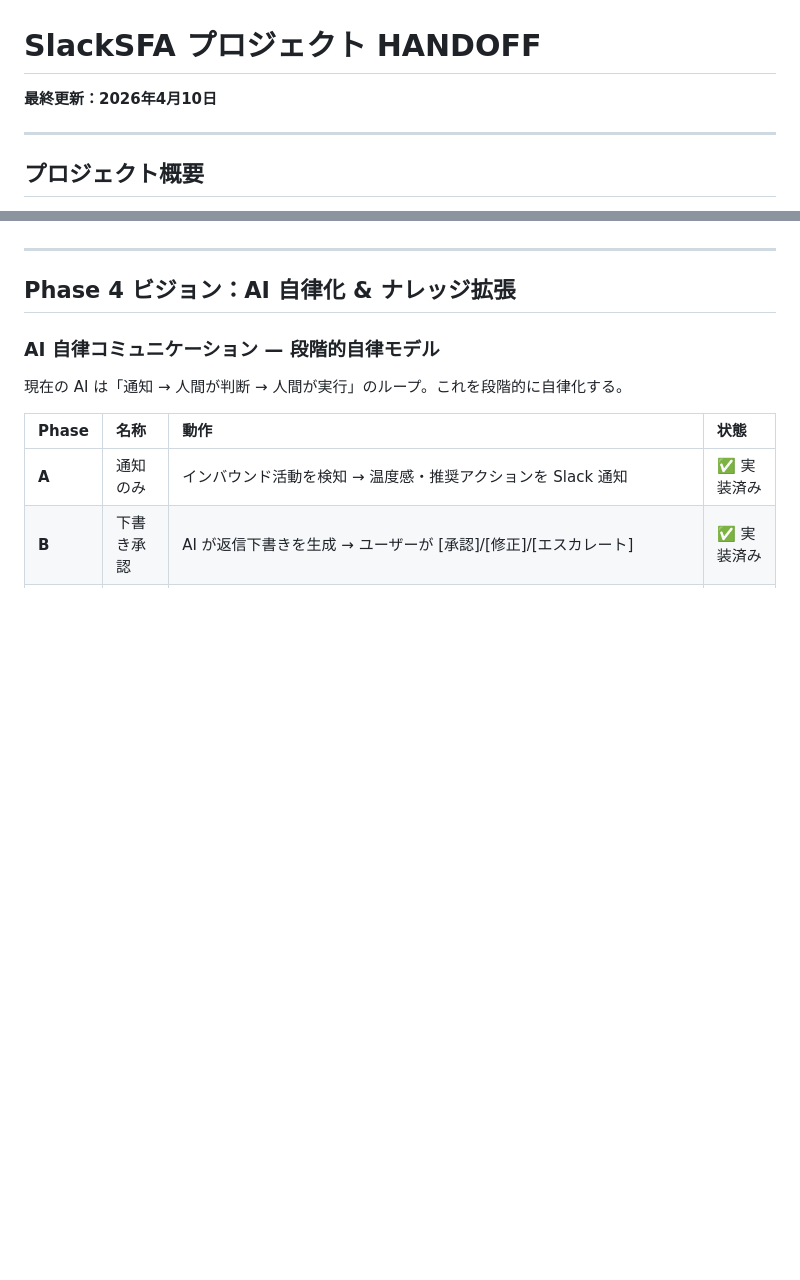
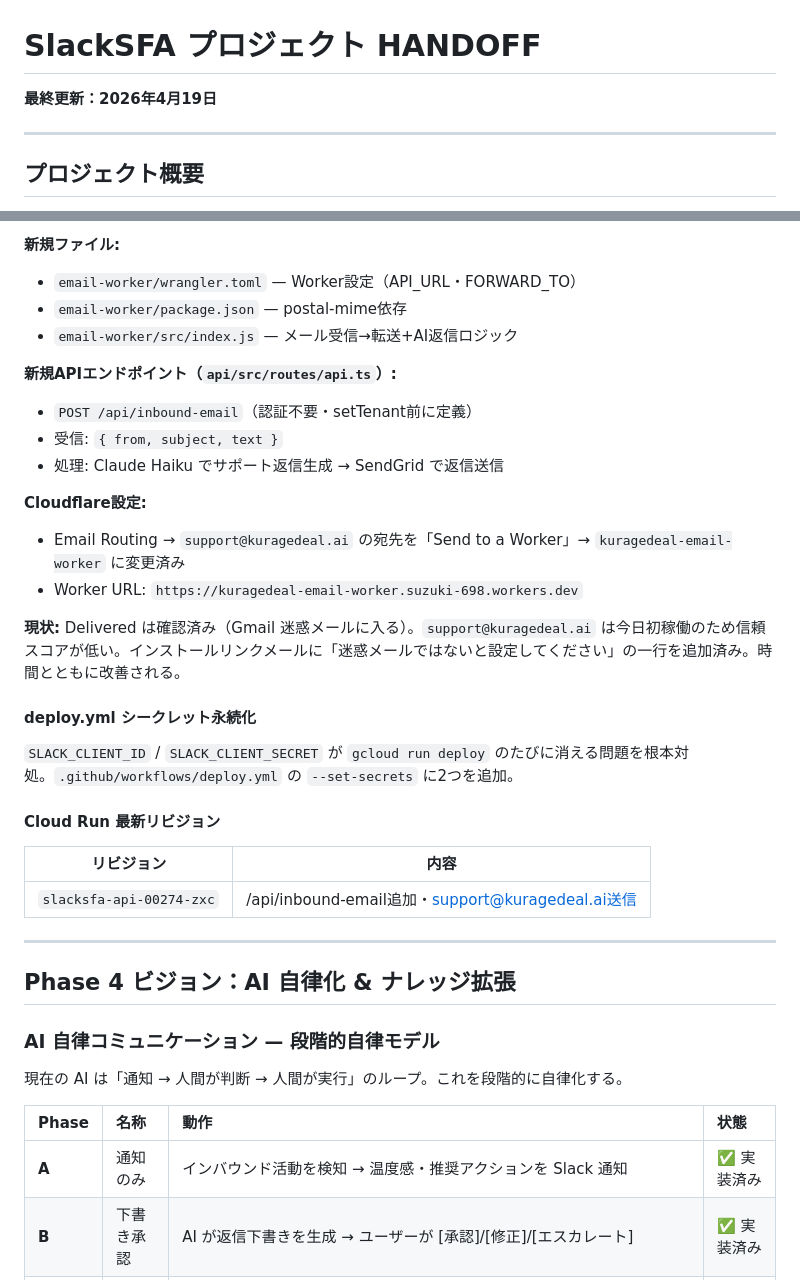
Before and after one commit to szk0310/plan, a Markdown page: opus-advise/HANDOFF.md, 2 parts joined by grey strips. Rendered like a GitHub page; blank space fills up the shorter version.

```diff
--- a/opus-advise/HANDOFF.md
+++ b/opus-advise/HANDOFF.md
@@ -1,5 +1,5 @@
 # SlackSFA プロジェクト HANDOFF
-**最終更新：2026年4月10日**
+**最終更新：2026年4月19日**
 
 ---
 
@@ -1049,3 +1107,28 @@ Slack App管理画面でも `/list` `/link` `/setting` を登録・Reinstall済
+**新規ファイル:**
+- `email-worker/wrangler.toml` — Worker設定（API_URL・FORWARD_TO）
+- `email-worker/package.json` — postal-mime依存
+- `email-worker/src/index.js` — メール受信→転送+AI返信ロジック
+
+**新規APIエンドポイント（`api/src/routes/api.ts`）:**
+- `POST /api/inbound-email`（認証不要・setTenant前に定義）
+- 受信: `{ from, subject, text }`
+- 処理: Claude Haiku でサポート返信生成 → SendGrid で返信送信
+
+**Cloudflare設定:**
+- Email Routing → `support@kuragedeal.ai` の宛先を「Send to a Worker」→ `kuragedeal-email-worker` に変更済み
+- Worker URL: `https://kuragedeal-email-worker.suzuki-698.workers.dev`
+
+**現状:** Delivered は確認済み（Gmail 迷惑メールに入る）。`support@kuragedeal.ai` は今日初稼働のため信頼スコアが低い。インストールリンクメールに「迷惑メールではないと設定してください」の一行を追加済み。時間とともに改善される。
+
+#### deploy.yml シークレット永続化
+
+`SLACK_CLIENT_ID` / `SLACK_CLIENT_SECRET` が `gcloud run deploy` のたびに消える問題を根本対処。`.github/workflows/deploy.yml` の `--set-secrets` に2つを追加。
+
+#### Cloud Run 最新リビジョン
+
+| リビジョン | 内容 |
+|-----------|------|
+| `slacksfa-api-00274-zxc` | /api/inbound-email追加・support@kuragedeal.ai送信 |
 
 ---
 
```
Also changed, not shown: other parts of opus-advise/HANDOFF.md (+59 -1 lines).
